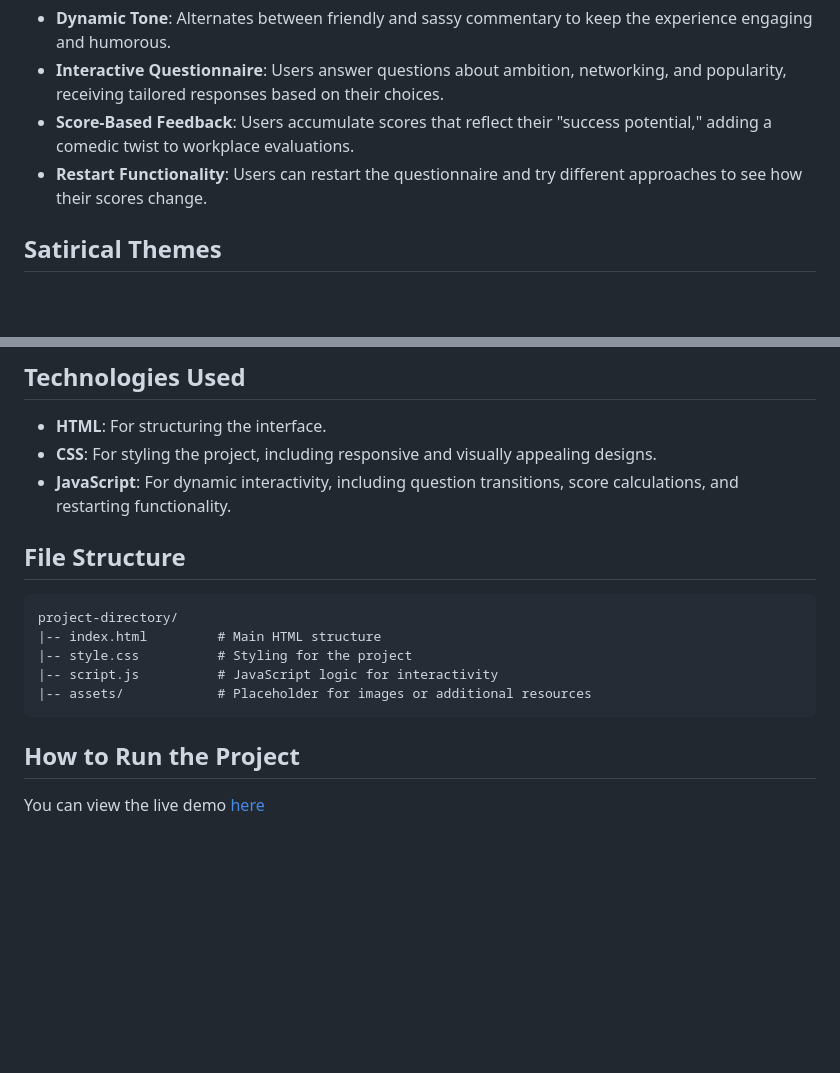
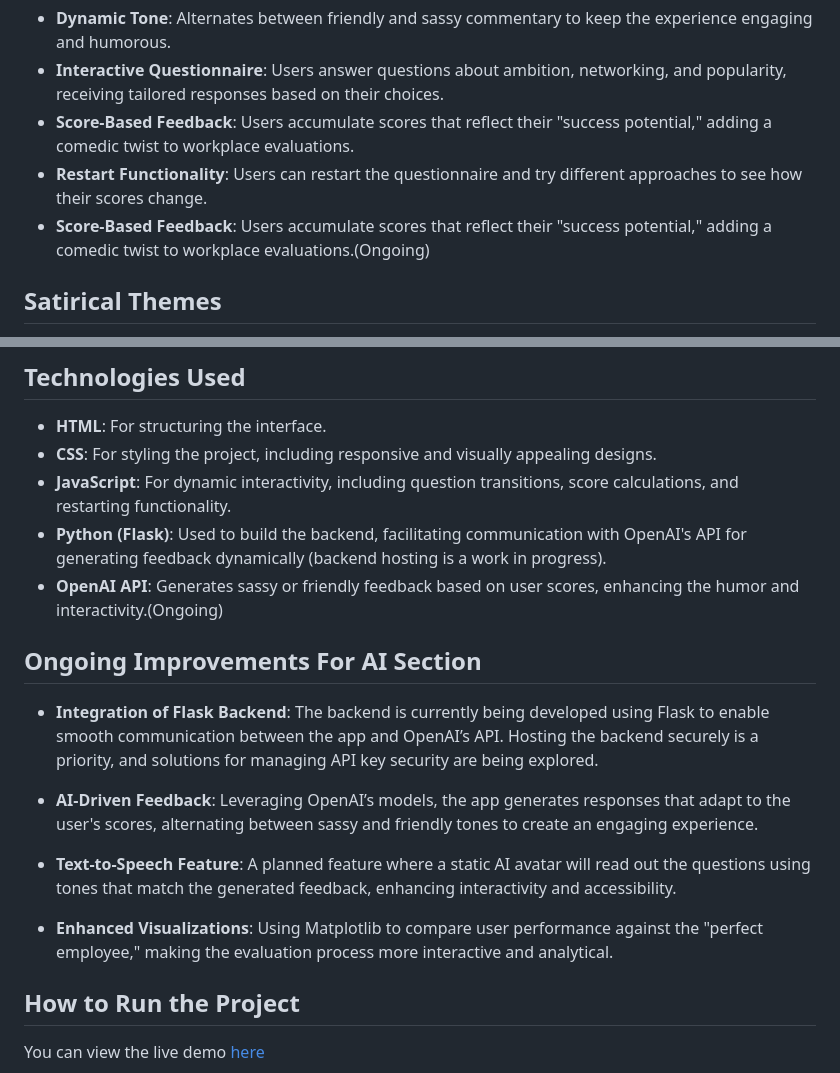
Before and after one commit to Cleo469/Climbing-The-Ladder, a Markdown page: README.md, 2 parts joined by grey strips. Drawn GitHub-style; blank space fills up the shorter version.

````diff
--- a/README.md
+++ b/README.md
@@ -8,6 +8,7 @@ Climbing the Ladder is a satirical comedy project designed to poke fun at workpl
 - **Interactive Questionnaire**: Users answer questions about ambition, networking, and popularity, receiving tailored responses based on their choices.
 - **Score-Based Feedback**: Users accumulate scores that reflect their "success potential," adding a comedic twist to workplace evaluations.
 - **Restart Functionality**: Users can restart the questionnaire and try different approaches to see how their scores change.
+- **Score-Based Feedback**: Users accumulate scores that reflect their "success potential," adding a comedic twist to workplace evaluations.(Ongoing)
 
 ## Satirical Themes
 1. **Neurodiversity Omission**: Highlights how workplace assessments often ignore unique cognitive styles and strengths of neurodivergent individuals.
@@ -18,15 +19,17 @@ Climbing the Ladder is a satirical comedy project designed to poke fun at workpl
 - **HTML**: For structuring the interface.
 - **CSS**: For styling the project, including responsive and visually appealing designs.
 - **JavaScript**: For dynamic interactivity, including question transitions, score calculations, and restarting functionality.
+- **Python (Flask)**: Used to build the backend, facilitating communication with OpenAI's API for generating feedback dynamically (backend hosting is a work in progress).
+- **OpenAI API**: Generates sassy or friendly feedback based on user scores, enhancing the humor and interactivity.(Ongoing)
 
-## File Structure
-```
-project-directory/
-|-- index.html         # Main HTML structure
-|-- style.css          # Styling for the project
-|-- script.js          # JavaScript logic for interactivity
-|-- assets/            # Placeholder for images or additional resources
-```
+ ## Ongoing Improvements For AI Section
+- **Integration of Flask Backend**: The backend is currently being developed using Flask to enable smooth communication between the app and OpenAI’s API. Hosting the backend securely is a priority, and solutions for managing API key security are being explored.
+
+- **AI-Driven Feedback**: Leveraging OpenAI’s models, the app generates responses that adapt to the user's scores, alternating between sassy and friendly tones to create an engaging experience.
+
+- **Text-to-Speech Feature**: A planned feature where a static AI avatar will read out the questions using tones that match the generated feedback, enhancing interactivity and accessibility.
+
+- **Enhanced Visualizations**: Using Matplotlib to compare user performance against the "perfect employee," making the evaluation process more interactive and analytical.
 
 ## How to Run the Project
 You can view the live demo [here](https://cleo469.github.io/Climbing-The-Ladder/)
````
